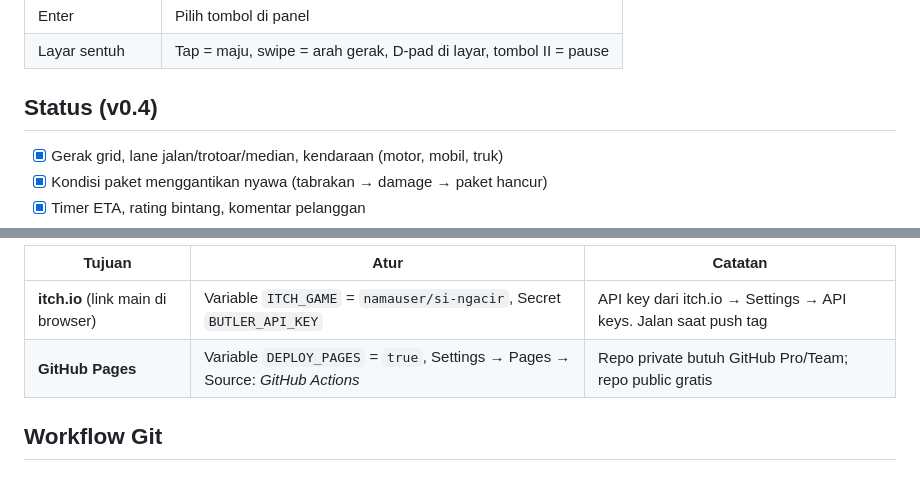
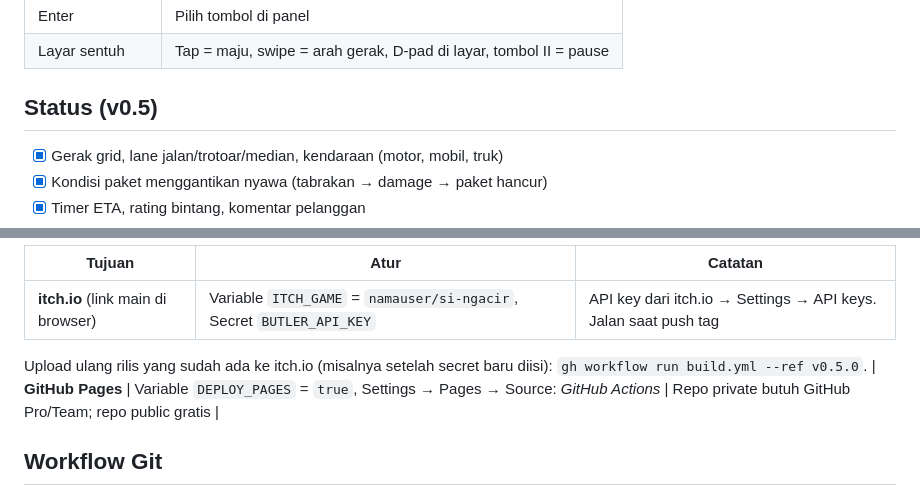
Before and after one commit to FirmansyahDzakwanArifien/si-ngacir, a Markdown page: README.md, 2 parts joined by grey strips. Drawn GitHub-style.

Commit message:
docs: status README v0.5 dan cara upload ulang ke itch.io

```diff
--- a/README.md
+++ b/README.md
@@ -21,7 +21,7 @@ Game arcade 2D tentang Masbro, capybara yang harus lolos masa percobaan lima har
 | Enter | Pilih tombol di panel |
 | Layar sentuh | Tap = maju, swipe = arah gerak, D-pad di layar, tombol II = pause |
 
-## Status (v0.4)
+## Status (v0.5)
 
 * [x] Gerak grid, lane jalan/trotoar/median, kendaraan (motor, mobil, truk)
 * [x] Kondisi paket menggantikan nyawa (tabrakan → damage → paket hancur)
@@ -200,6 +200,8 @@ Deploy opsional (Settings → Secrets and variables → Actions):
 | Tujuan | Atur | Catatan |
 | --- | --- | --- |
 | **itch.io** (link main di browser) | Variable `ITCH_GAME` = `namauser/si-ngacir`, Secret `BUTLER_API_KEY` | API key dari itch.io → Settings → API keys. Jalan saat push tag |
+
+Upload ulang rilis yang sudah ada ke itch.io (misalnya setelah secret baru diisi): `gh workflow run build.yml --ref v0.5.0`.
 | **GitHub Pages** | Variable `DEPLOY_PAGES` = `true`, Settings → Pages → Source: *GitHub Actions* | Repo private butuh GitHub Pro/Team; repo public gratis |
 
 ## Workflow Git
```
